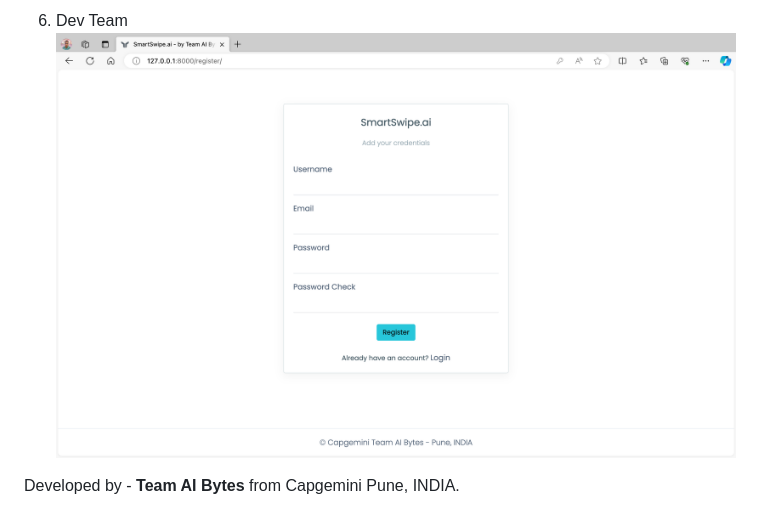
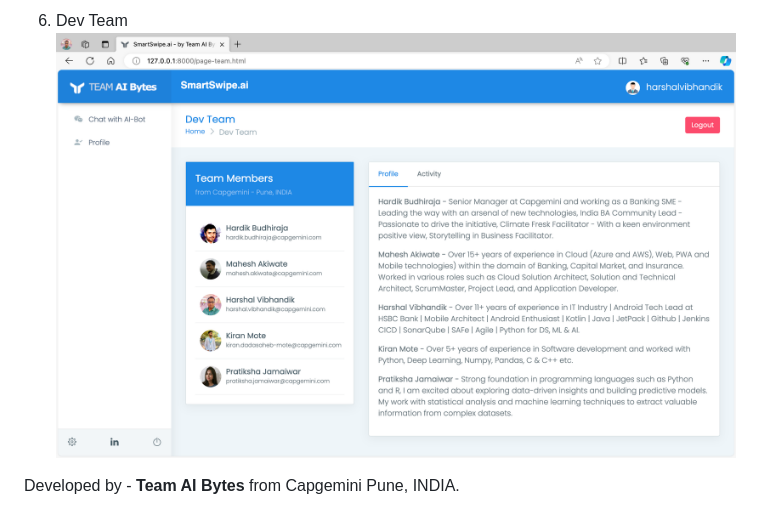
Before and after one commit to github-cloudlabsuser-771/AI-Bytes-Smart-Swipe, a Markdown page: README.md, the part around the change. GitHub-like rendering.

Commit message:
Updated dev-team screenshot properly

```diff
--- a/README.md
+++ b/README.md
@@ -73,6 +73,6 @@ and goals.
    <img width="1440" alt="profile.png" src="screens/profile.png">
 
 6. Dev Team
-   <img width="1440" alt="register.png" src="screens/register.png">
+   <img width="1440" alt="dev_team.png" src="screens/dev_team.png">
 
 Developed by - **Team AI Bytes** from Capgemini Pune, INDIA.
```
